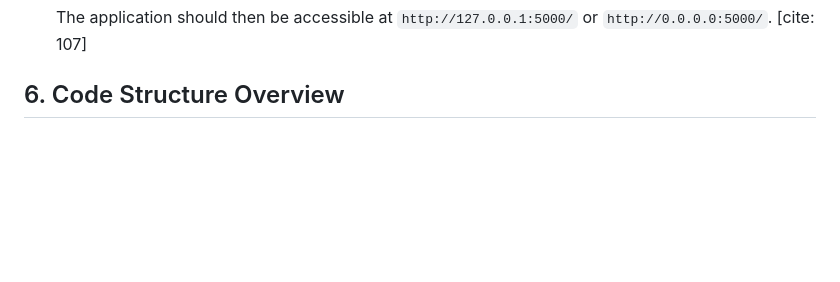
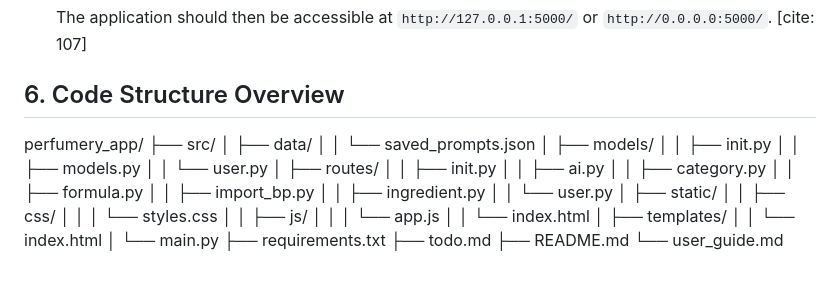
Before and after one commit to swizzcheeze/perfumer, a Markdown page: README.md, the part around the change. Drawn GitHub-style; blank space fills up the shorter version.

Commit message:
Docs: Update README - Directory Structure

```diff
--- a/README.md
+++ b/README.md
@@ -81,3 +81,33 @@ The application is runnable, using Flask for the backend and Vue.js for the fron
     The application should then be accessible at `http://127.0.0.1:5000/` or `http://0.0.0.0:5000/`. [cite: 107]
 
 ## 6. Code Structure Overview
+
+perfumery_app/
+├── src/
+│   ├── data/
+│   │   └── saved_prompts.json
+│   ├── models/
+│   │   ├── init.py
+│   │   ├── models.py
+│   │   └── user.py
+│   ├── routes/
+│   │   ├── init.py
+│   │   ├── ai.py
+│   │   ├── category.py
+│   │   ├── formula.py
+│   │   ├── import_bp.py
+│   │   ├── ingredient.py
+│   │   └── user.py
+│   ├── static/
+│   │   ├── css/
+│   │   │   └── styles.css
+│   │   ├── js/
+│   │   │   └── app.js
+│   │   └── index.html
+│   ├── templates/
+│   │   └── index.html
+│   └── main.py
+├── requirements.txt
+├── todo.md
+├── README.md
+└── user_guide.md
```
